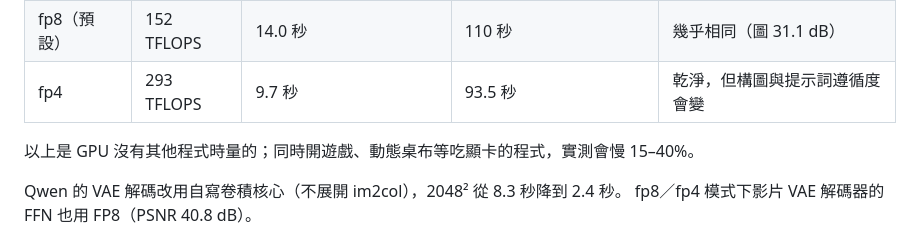
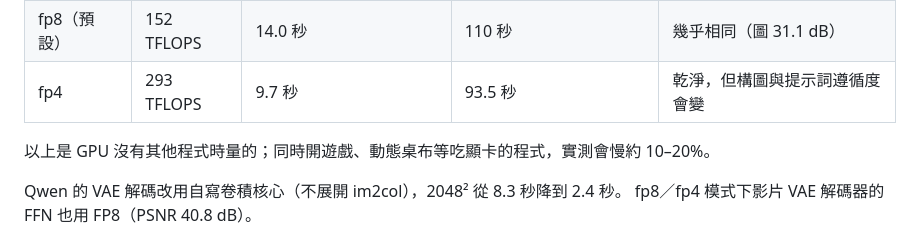
Before and after one commit to RX5950XT/Miroxen, a Markdown page: README.md, the part around the change. GitHub-like rendering.

Commit message:
docs: 修正 README 顯卡被占用時的變慢幅度
Co-Authored-By: Claude Opus 5.5 <noreply@anthropic.com>
Claude-Session: https://claude.ai/code/session_019dcTeg16Yax823fmvaN2Wh

```diff
--- a/README.md
+++ b/README.md
@@ -93,7 +93,7 @@ GGUF 量化只決定權重檔大小；`--compute` 決定 DiT 實際用哪種 ten
 | fp8（預設） | 152 TFLOPS | 14.0 秒 | 110 秒 | 幾乎相同（圖 31.1 dB） |
 | fp4 | 293 TFLOPS | 9.7 秒 | 93.5 秒 | 乾淨，但構圖與提示詞遵循度會變 |
 
-以上是 GPU 沒有其他程式時量的；同時開遊戲、動態桌布等吃顯卡的程式，實測會慢 15–40%。
+以上是 GPU 沒有其他程式時量的；同時開遊戲、動態桌布等吃顯卡的程式，實測會慢約 10–20%。
 
 Qwen 的 VAE 解碼改用自寫卷積核心（不展開 im2col），2048² 從 8.3 秒降到 2.4 秒。
 fp8／fp4 模式下影片 VAE 解碼器的 FFN 也用 FP8（PSNR 40.8 dB）。
```
